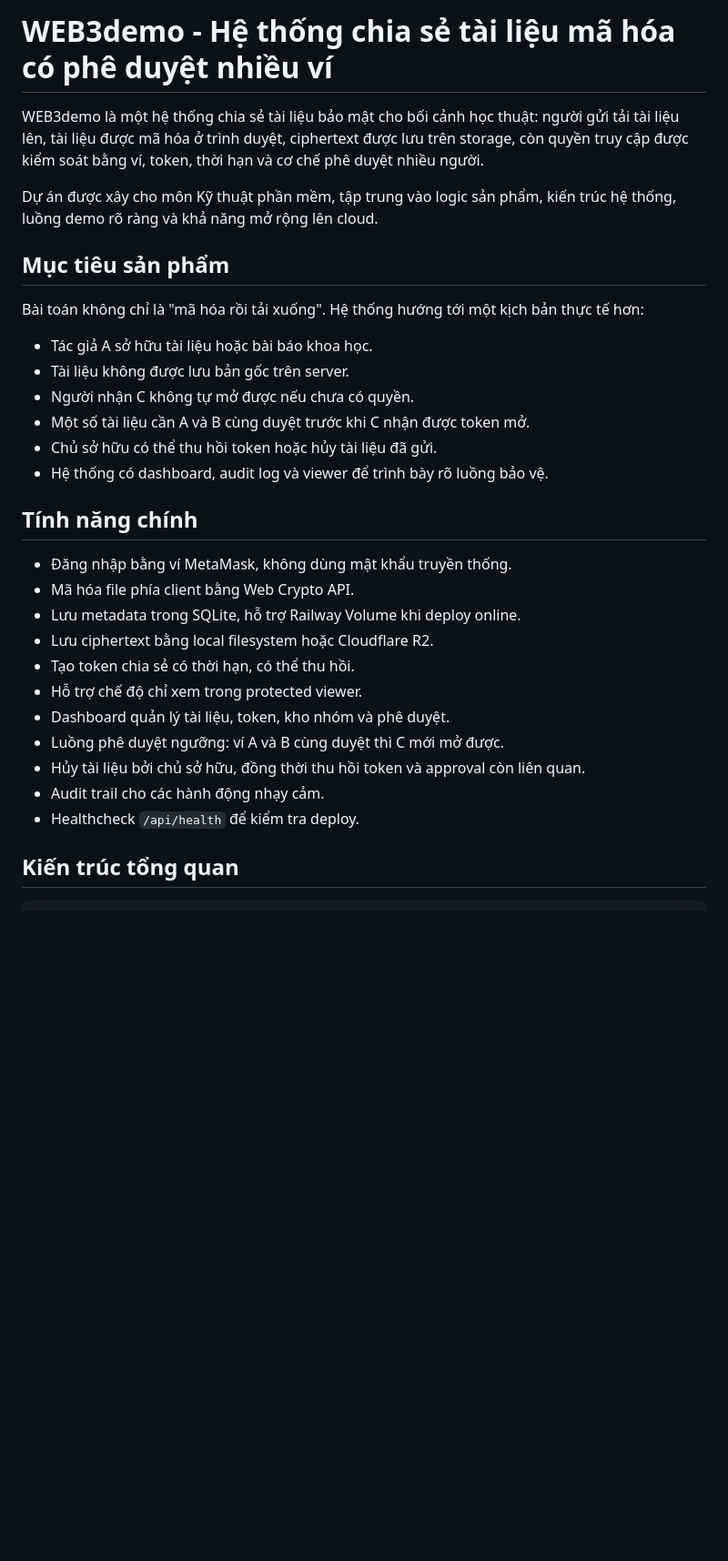
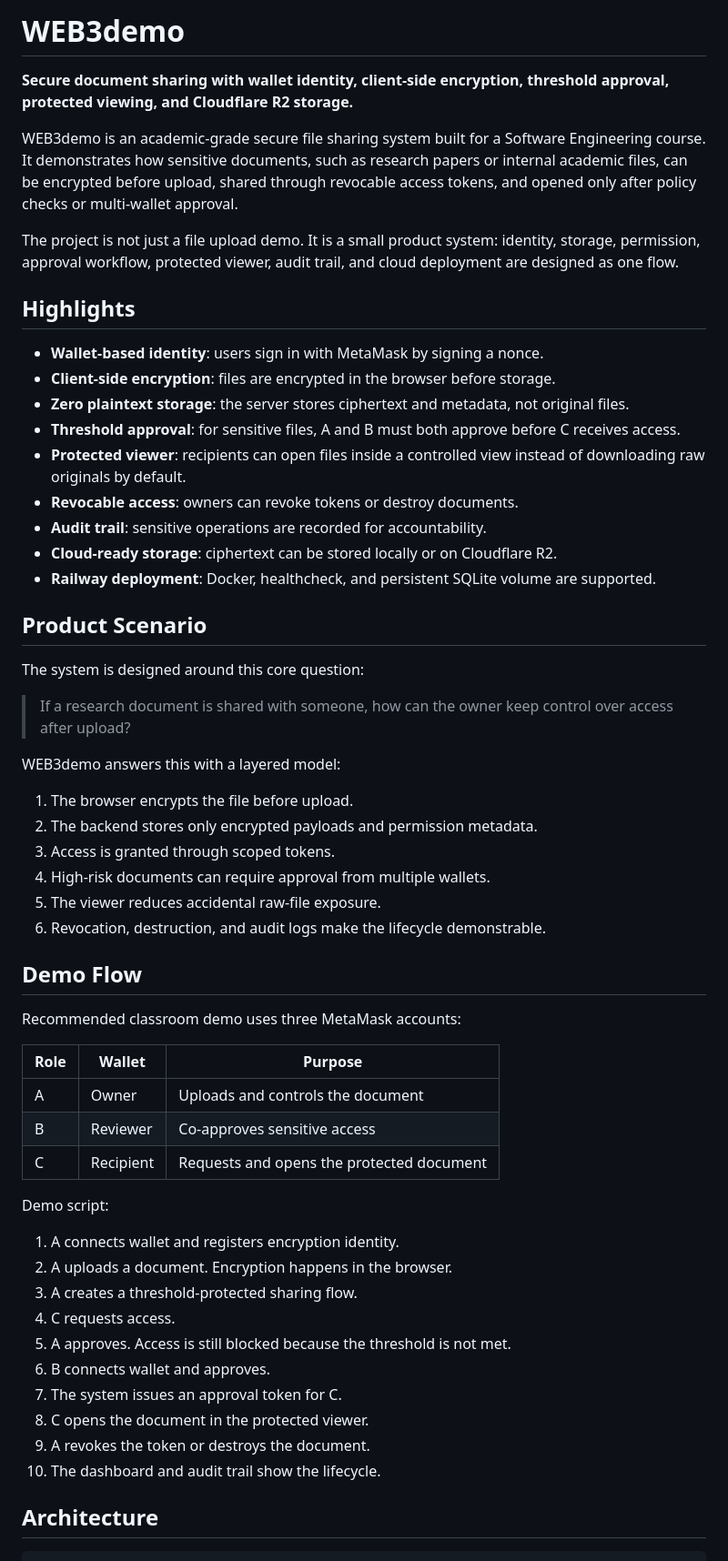
Before and after one commit to Poicitaco/WEB3demo, a Markdown page: README.md, the part around one of its changes. Shown at 91% size. GitHub-like rendering; blank space fills up the shorter version.

````diff
--- a/README.md
+++ b/README.md
@@ -1,34 +1,61 @@
-# WEB3demo - Hệ thống chia sẻ tài liệu mã hóa có phê duyệt nhiều ví
+# WEB3demo
 
-WEB3demo là một hệ thống chia sẻ tài liệu bảo mật cho bối cảnh học thuật: người gửi tải tài liệu lên, tài liệu được mã hóa ở trình duyệt, ciphertext được lưu trên storage, còn quyền truy cập được kiểm soát bằng ví, token, thời hạn và cơ chế phê duyệt nhiều người.
+**Secure document sharing with wallet identity, client-side encryption, threshold approval, protected viewing, and Cloudflare R2 storage.**
 
-Dự án được xây cho môn Kỹ thuật phần mềm, tập trung vào logic sản phẩm, kiến trúc hệ thống, luồng demo rõ ràng và khả năng mở rộng lên cloud.
+WEB3demo is an academic-grade secure file sharing system built for a Software Engineering course. It demonstrates how sensitive documents, such as research papers or internal academic files, can be encrypted before upload, shared through revocable access tokens, and opened only after policy checks or multi-wallet approval.
 
-## Mục tiêu sản phẩm
+The project is not just a file upload demo. It is a small product system: identity, storage, permission, approval workflow, protected viewer, audit trail, and cloud deployment are designed as one flow.
 
-Bài toán không chỉ là "mã hóa rồi tải xuống". Hệ thống hướng tới một kịch bản thực tế hơn:
+## Highlights
 
-- Tác giả A sở hữu tài liệu hoặc bài báo khoa học.
-- Tài liệu không được lưu bản gốc trên server.
-- Người nhận C không tự mở được nếu chưa có quyền.
-- Một số tài liệu cần A và B cùng duyệt trước khi C nhận được token mở.
-- Chủ sở hữu có thể thu hồi token hoặc hủy tài liệu đã gửi.
-- Hệ thống có dashboard, audit log và viewer để trình bày rõ luồng bảo vệ.
+- **Wallet-based identity**: users sign in with MetaMask by signing a nonce.
+- **Client-side encryption**: files are encrypted in the browser before storage.
+- **Zero plaintext storage**: the server stores ciphertext and metadata, not original files.
+- **Threshold approval**: for sensitive files, A and B must both approve before C receives access.
+- **Protected viewer**: recipients can open files inside a controlled view instead of downloading raw originals by default.
+- **Revocable access**: owners can revoke tokens or destroy documents.
+- **Audit trail**: sensitive operations are recorded for accountability.
+- **Cloud-ready storage**: ciphertext can be stored locally or on Cloudflare R2.
+- **Railway deployment**: Docker, healthcheck, and persistent SQLite volume are supported.
 
-## Tính năng chính
+## Product Scenario
 
-- Đăng nhập bằng ví MetaMask, không dùng mật khẩu truyền thống.
-- Mã hóa file phía client bằng Web Crypto API.
-- Lưu metadata trong SQLite, hỗ trợ Railway Volume khi deploy online.
-- Lưu ciphertext bằng local filesystem hoặc Cloudflare R2.
-- Tạo token chia sẻ có thời hạn, có thể thu hồi.
-- Hỗ trợ chế độ chỉ xem trong protected viewer.
-- Dashboard quản lý tài liệu, token, kho nhóm và phê duyệt.
-- Luồng phê duyệt ngưỡng: ví A và B cùng duyệt thì C mới mở được.
-- Hủy tài liệu bởi chủ sở hữu, đồng thời thu hồi token và approval còn liên quan.
-- Audit trail cho các hành động nhạy cảm.
-- Healthcheck `/api/health` để kiểm tra deploy.
+The system is designed around this core question:
 
-## Kiến trúc tổng quan
+> If a research document is shared with someone, how can the owner keep control over access after upload?
+
+WEB3demo answers this with a layered model:
+
+1. The browser encrypts the file before upload.
+2. The backend stores only encrypted payloads and permission metadata.
+3. Access is granted through scoped tokens.
+4. High-risk documents can require approval from multiple wallets.
+5. The viewer reduces accidental raw-file exposure.
+6. Revocation, destruction, and audit logs make the lifecycle demonstrable.
+
+## Demo Flow
+
+Recommended classroom demo uses three MetaMask accounts:
+
+| Role | Wallet | Purpose |
+| --- | --- | --- |
+| A | Owner | Uploads and controls the document |
+| B | Reviewer | Co-approves sensitive access |
+| C | Recipient | Requests and opens the protected document |
+
+Demo script:
+
+1. A connects wallet and registers encryption identity.
+2. A uploads a document. Encryption happens in the browser.
+3. A creates a threshold-protected sharing flow.
+4. C requests access.
+5. A approves. Access is still blocked because the threshold is not met.
+6. B connects wallet and approves.
+7. The system issues an approval token for C.
+8. C opens the document in the protected viewer.
+9. A revokes the token or destroys the document.
+10. The dashboard and audit trail show the lifecycle.
+
+## Architecture
 
 ```txt
````
Also changed, not shown: other parts of README.md (+175 -143 lines).
